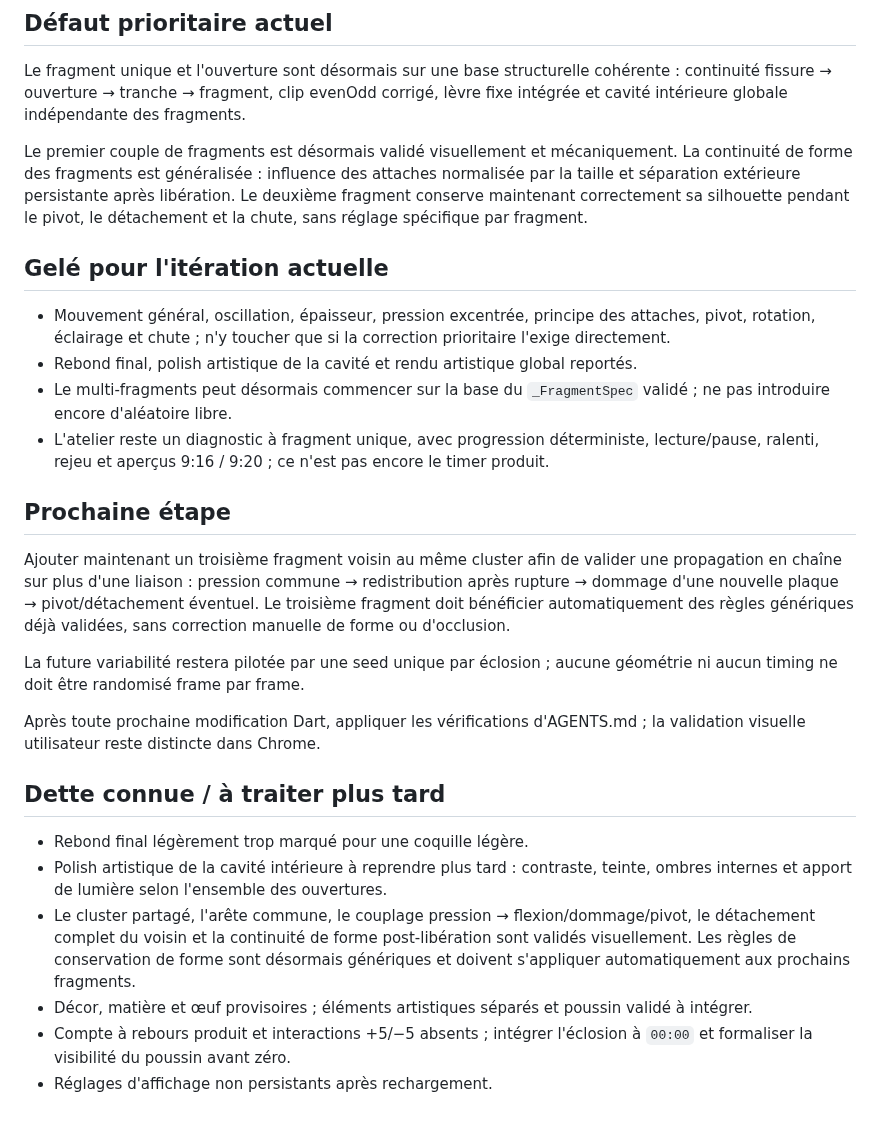
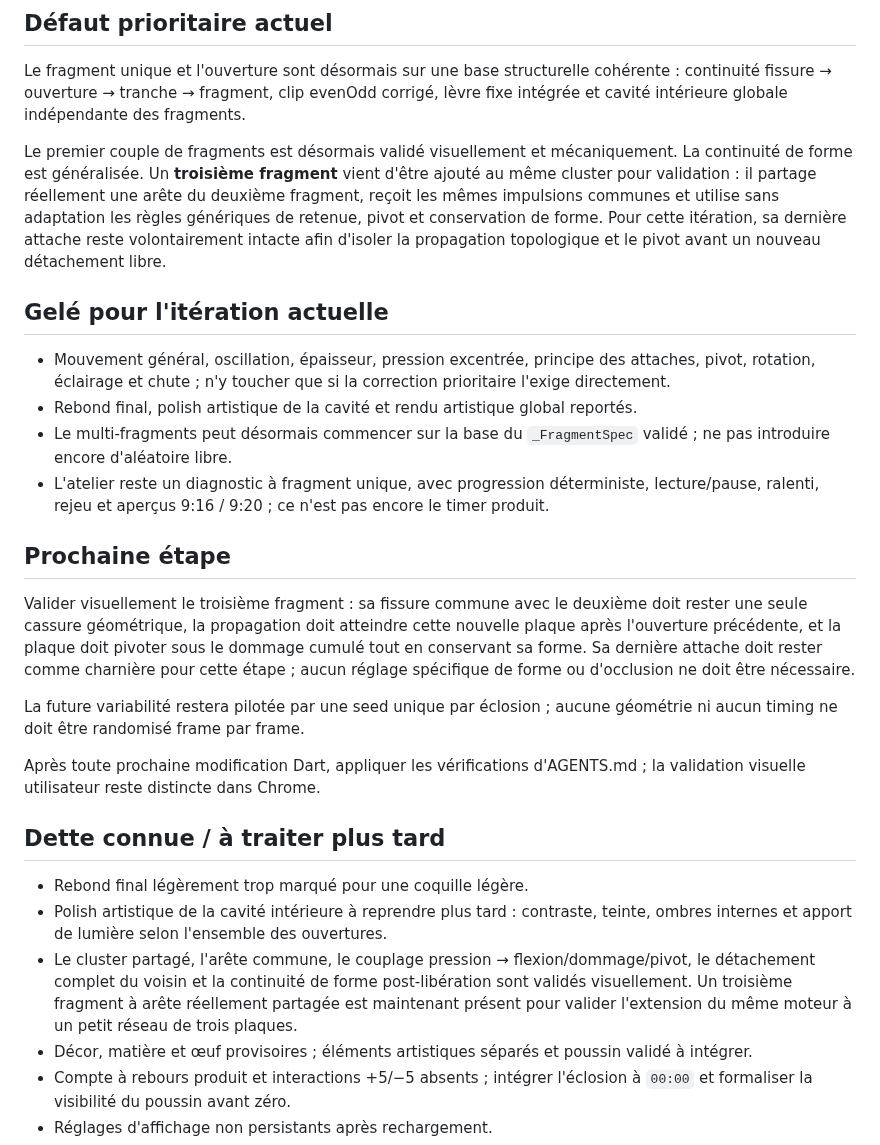
Before and after one commit to yoshimoot/Eclosion, a Markdown page: PROGRESS.md, the part around the change. Drawn GitHub-style; blank space fills up the shorter version.

Commit message:
Track third shared-edge fragment validation

```diff
--- a/PROGRESS.md
+++ b/PROGRESS.md
@@ -20,7 +20,7 @@ Acquis explicitement validés, à préserver :
 
 Le fragment unique et l'ouverture sont désormais sur une base structurelle cohérente : continuité fissure → ouverture → tranche → fragment, clip evenOdd corrigé, lèvre fixe intégrée et cavité intérieure globale indépendante des fragments.
 
-Le premier couple de fragments est désormais validé visuellement et mécaniquement. La continuité de forme des fragments est généralisée : influence des attaches normalisée par la taille et séparation extérieure persistante après libération. Le deuxième fragment conserve maintenant correctement sa silhouette pendant le pivot, le détachement et la chute, sans réglage spécifique par fragment.
+Le premier couple de fragments est désormais validé visuellement et mécaniquement. La continuité de forme est généralisée. Un **troisième fragment** vient d'être ajouté au même cluster pour validation : il partage réellement une arête du deuxième fragment, reçoit les mêmes impulsions communes et utilise sans adaptation les règles génériques de retenue, pivot et conservation de forme. Pour cette itération, sa dernière attache reste volontairement intacte afin d'isoler la propagation topologique et le pivot avant un nouveau détachement libre.
 
 ## Gelé pour l'itération actuelle
 
@@ -31,7 +31,7 @@ Le premier couple de fragments est désormais validé visuellement et mécanique
 
 ## Prochaine étape
 
-Ajouter maintenant un troisième fragment voisin au même cluster afin de valider une propagation en chaîne sur plus d'une liaison : pression commune → redistribution après rupture → dommage d'une nouvelle plaque → pivot/détachement éventuel. Le troisième fragment doit bénéficier automatiquement des règles génériques déjà validées, sans correction manuelle de forme ou d'occlusion.
+Valider visuellement le troisième fragment : sa fissure commune avec le deuxième doit rester une seule cassure géométrique, la propagation doit atteindre cette nouvelle plaque après l'ouverture précédente, et la plaque doit pivoter sous le dommage cumulé tout en conservant sa forme. Sa dernière attache doit rester comme charnière pour cette étape ; aucun réglage spécifique de forme ou d'occlusion ne doit être nécessaire.
 
 La future variabilité restera pilotée par une seed unique par éclosion ; aucune géométrie ni aucun timing ne doit être randomisé frame par frame.
 
@@ -41,7 +41,7 @@ Après toute prochaine modification Dart, appliquer les vérifications d'AGENTS.
 
 - Rebond final légèrement trop marqué pour une coquille légère.
 - Polish artistique de la cavité intérieure à reprendre plus tard : contraste, teinte, ombres internes et apport de lumière selon l'ensemble des ouvertures.
-- Le cluster partagé, l'arête commune, le couplage pression → flexion/dommage/pivot, le détachement complet du voisin et la continuité de forme post-libération sont validés visuellement. Les règles de conservation de forme sont désormais génériques et doivent s'appliquer automatiquement aux prochains fragments.
+- Le cluster partagé, l'arête commune, le couplage pression → flexion/dommage/pivot, le détachement complet du voisin et la continuité de forme post-libération sont validés visuellement. Un troisième fragment à arête réellement partagée est maintenant présent pour valider l'extension du même moteur à un petit réseau de trois plaques.
 - Décor, matière et œuf provisoires ; éléments artistiques séparés et poussin validé à intégrer.
 - Compte à rebours produit et interactions +5/−5 absents ; intégrer l'éclosion à `00:00` et formaliser la visibilité du poussin avant zéro.
 - Réglages d'affichage non persistants après rechargement.
```
